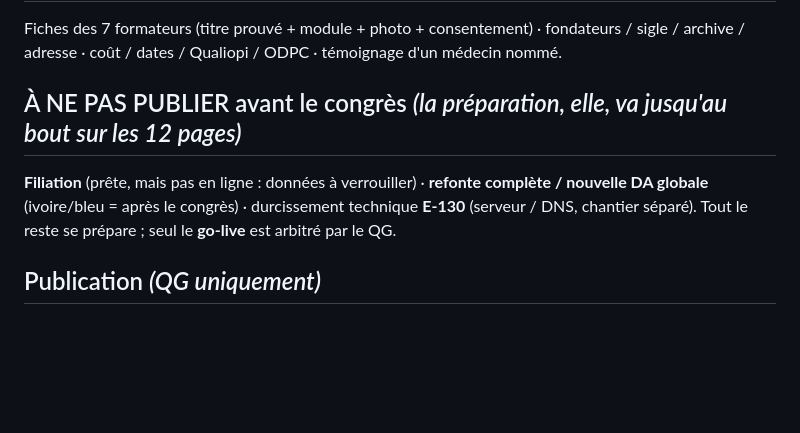
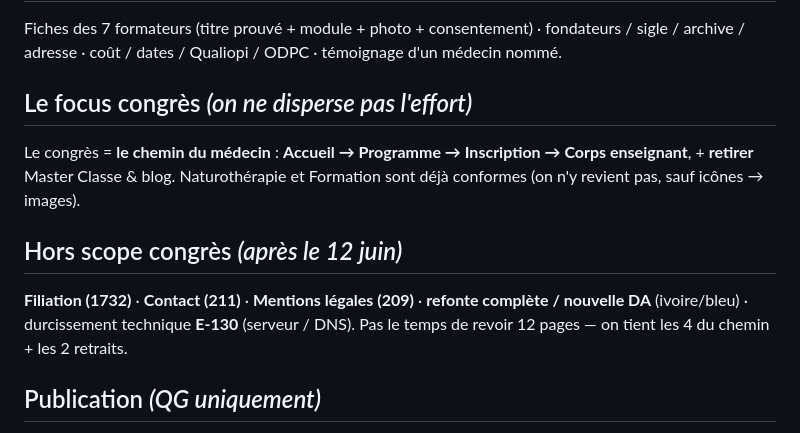
Before and after one commit to shorebreak-ai/idenat-maquette, a Markdown page: briefs/00c_PLAN_CONGRES.md, the part around the change. Drawn GitHub-style; blank space fills up the shorter version.

```diff
--- a/briefs/00c_PLAN_CONGRES.md
+++ b/briefs/00c_PLAN_CONGRES.md
@@ -56,8 +56,11 @@ La seule discipline : tenir cette ligne **partout**, du hero au bouton « Candid
 ## Bloqué sur IDENAT *(pas de publication sans)*
 Fiches des 7 formateurs (titre prouvé + module + photo + consentement) · fondateurs / sigle / archive / adresse · coût / dates / Qualiopi / ODPC · témoignage d'un médecin nommé.
 
-## À NE PAS PUBLIER avant le congrès *(la préparation, elle, va jusqu'au bout sur les 12 pages)*
-**Filiation** (prête, mais pas en ligne : données à verrouiller) · **refonte complète / nouvelle DA globale** (ivoire/bleu = après le congrès) · durcissement technique **E-130** (serveur / DNS, chantier séparé). Tout le reste se prépare ; seul le **go-live** est arbitré par le QG.
+## Le focus congrès *(on ne disperse pas l'effort)*
+Le congrès = **le chemin du médecin** : **Accueil → Programme → Inscription → Corps enseignant**, + **retirer** Master Classe & blog. Naturothérapie et Formation sont déjà conformes (on n'y revient pas, sauf icônes → images).
+
+## Hors scope congrès *(après le 12 juin)*
+**Filiation (1732)** · **Contact (211)** · **Mentions légales (209)** · **refonte complète / nouvelle DA** (ivoire/bleu) · durcissement technique **E-130** (serveur / DNS). Pas le temps de revoir 12 pages — on tient les 4 du chemin + les 2 retraits.
 
 ## Publication *(QG uniquement)*
 Go-live des pages validées, titres prouvés : **Accueil · Naturothérapie · Formation · Programme · Inscription**. Équipe dès réception des fiches. Chaque mise en ligne consignée au **Journal des modifs** (+ 301 le cas échéant).
```
Also changed, not shown: briefs/DIRECTIVES_YASSINE.md (+13 -15 lines), briefs/JOURNAL_MODIFS_SITE.md (+1 -0 lines).
